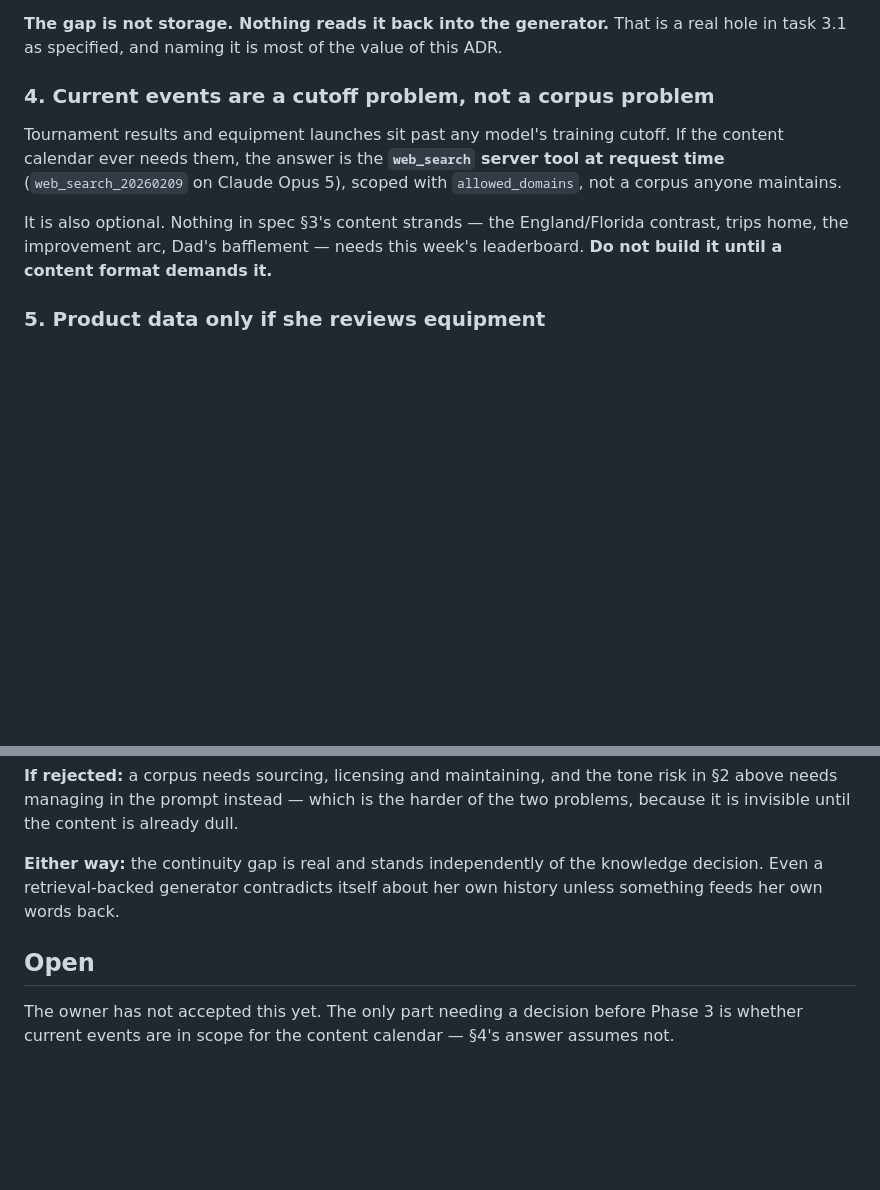
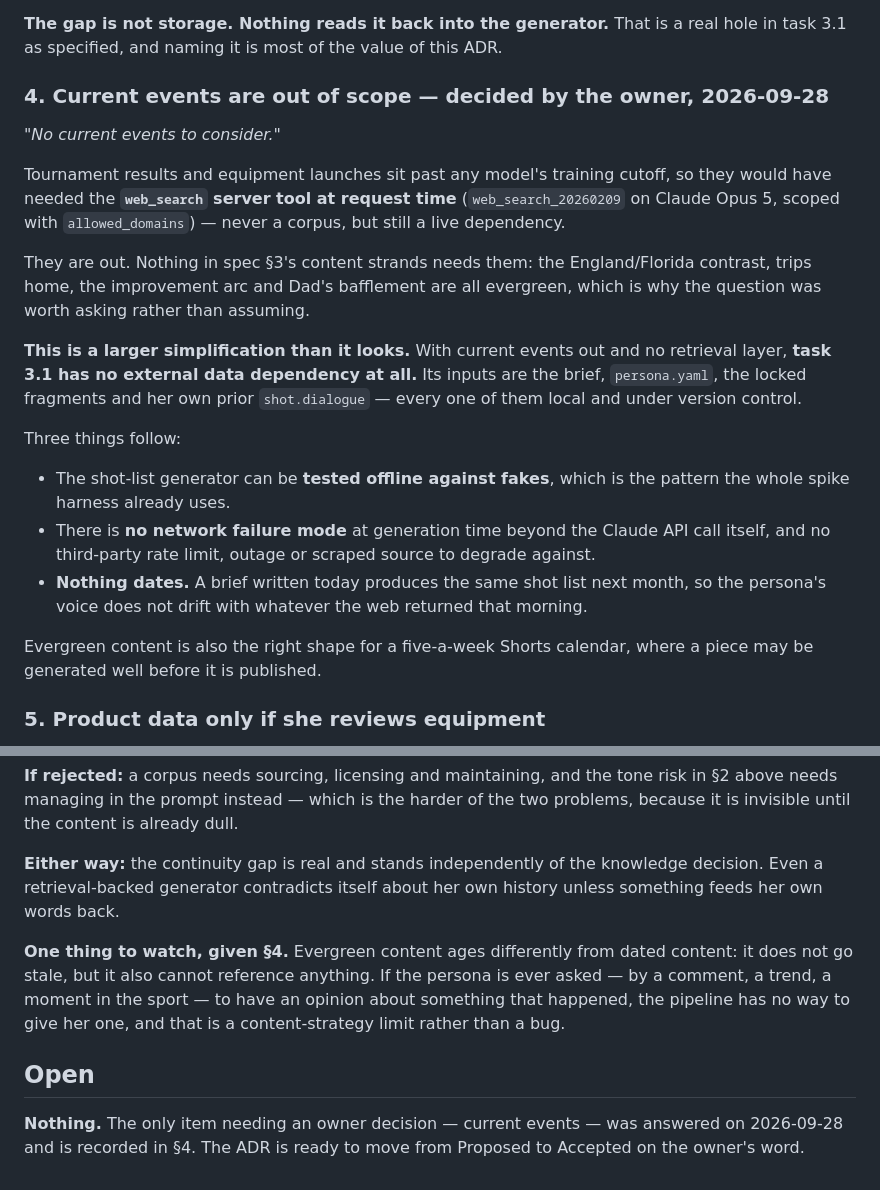
Before and after one commit to LaytonEvo/Socials, a Markdown page: docs/decisions/0009-no-golf-knowledge-base.md, 2 parts joined by grey strips. Drawn GitHub-style; blank space fills up the shorter version.

Commit message:
ADR 0009: current events are out, and task 3.1 loses its last external dependency
The owner's decision, recorded: no current events. So no web_search
server tool, and with no retrieval layer either, task 3.1 has no
external data dependency at all -- its inputs are the brief,
persona.yaml, the locked fragments and her own prior shot.dialogue,
every one of them local and version-controlled.

That is a larger simplification than it looks. The generator can be
tested offline against fakes, which is the pattern the spike harness
already uses; there is no network failure mode beyond the Claude API
call itself, and no third-party outage or rate limit to degrade
against; and nothing dates, so a brief written today produces the
same shot list next month rather than drifting with whatever the web
returned that morning. Evergreen also suits a five-a-week calendar
where a piece may be generated well before it is published.

Notes the cost: evergreen content cannot reference anything. If the
persona is ever asked to have an opinion about something that
happened, the pipeline has no way to give her one. A content
strategy limit rather than a bug, but worth having written down.

Nothing is open in the ADR now; it is ready to move from Proposed to
Accepted on the owner's word.

Co-Authored-By: Claude Opus 5 <noreply@anthropic.com>
Claude-Session: https://claude.ai/code/session_01Rhk6NftNojspJnf573GNr7

```diff
--- a/docs/decisions/0009-no-golf-knowledge-base.md
+++ b/docs/decisions/0009-no-golf-knowledge-base.md
@@ -56,16 +56,38 @@ across every `content_piece` — and every persona decision in `decision_log`.
 real hole in task 3.1 as specified, and naming it is most of the value of this
 ADR.
 
-### 4. Current events are a cutoff problem, not a corpus problem
+### 4. Current events are out of scope — decided by the owner, 2026-09-28
 
-Tournament results and equipment launches sit past any model's training cutoff.
-If the content calendar ever needs them, the answer is the **`web_search`
-server tool at request time** (`web_search_20260209` on Claude Opus 5), scoped
-with `allowed_domains`, not a corpus anyone maintains.
+*"No current events to consider."*
 
-It is also optional. Nothing in spec §3's content strands — the England/Florida
-contrast, trips home, the improvement arc, Dad's bafflement — needs this week's
-leaderboard. **Do not build it until a content format demands it.**
+Tournament results and equipment launches sit past any model's training cutoff,
+so they would have needed the **`web_search` server tool at request time**
+(`web_search_20260209` on Claude Opus 5, scoped with `allowed_domains`) — never
+a corpus, but still a live dependency.
+
+They are out. Nothing in spec §3's content strands needs them: the
+England/Florida contrast, trips home, the improvement arc and Dad's bafflement
+are all evergreen, which is why the question was worth asking rather than
+assuming.
+
+**This is a larger simplification than it looks.** With current events out and
+no retrieval layer, **task 3.1 has no external data dependency at all.** Its
+inputs are the brief, `persona.yaml`, the locked fragments and her own prior
+`shot.dialogue` — every one of them local and under version control.
+
+Three things follow:
+
+- The shot-list generator can be **tested offline against fakes**, which is the
+  pattern the whole spike harness already uses.
+- There is **no network failure mode** at generation time beyond the Claude API
+  call itself, and no third-party rate limit, outage or scraped source to
+  degrade against.
+- **Nothing dates.** A brief written today produces the same shot list next
+  month, so the persona's voice does not drift with whatever the web returned
+  that morning.
+
+Evergreen content is also the right shape for a five-a-week Shorts calendar,
+where a piece may be generated well before it is published.
 
 ### 5. Product data only if she reviews equipment
 
@@ -112,8 +134,14 @@ of the two problems, because it is invisible until the content is already dull.
 knowledge decision. Even a retrieval-backed generator contradicts itself about
 her own history unless something feeds her own words back.
 
+**One thing to watch, given §4.** Evergreen content ages differently from dated
+content: it does not go stale, but it also cannot reference anything. If the
+persona is ever asked — by a comment, a trend, a moment in the sport — to have
+an opinion about something that happened, the pipeline has no way to give her
+one, and that is a content-strategy limit rather than a bug.
+
 ## Open
 
-The owner has not accepted this yet. The only part needing a decision before
-Phase 3 is whether current events are in scope for the content calendar — §4's
-answer assumes not.
+**Nothing.** The only item needing an owner decision — current events — was
+answered on 2026-09-28 and is recorded in §4. The ADR is ready to move from
+Proposed to Accepted on the owner's word.
```
